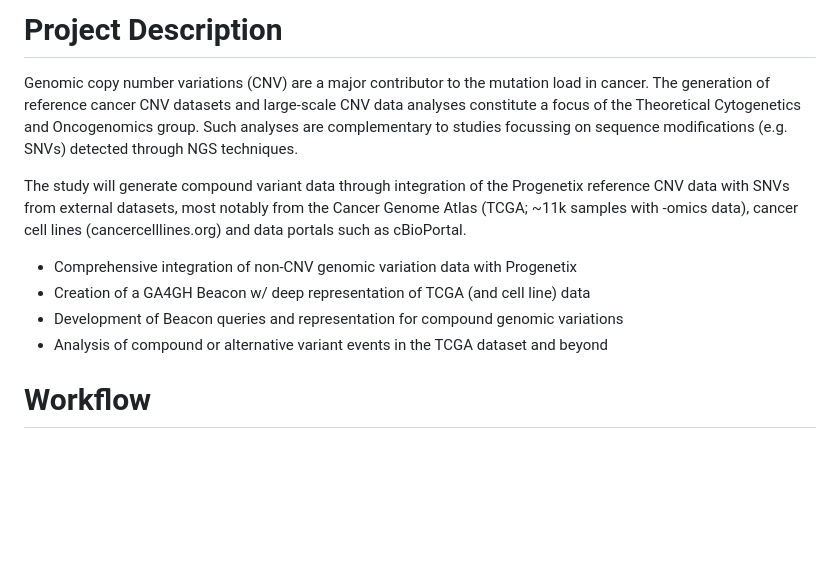
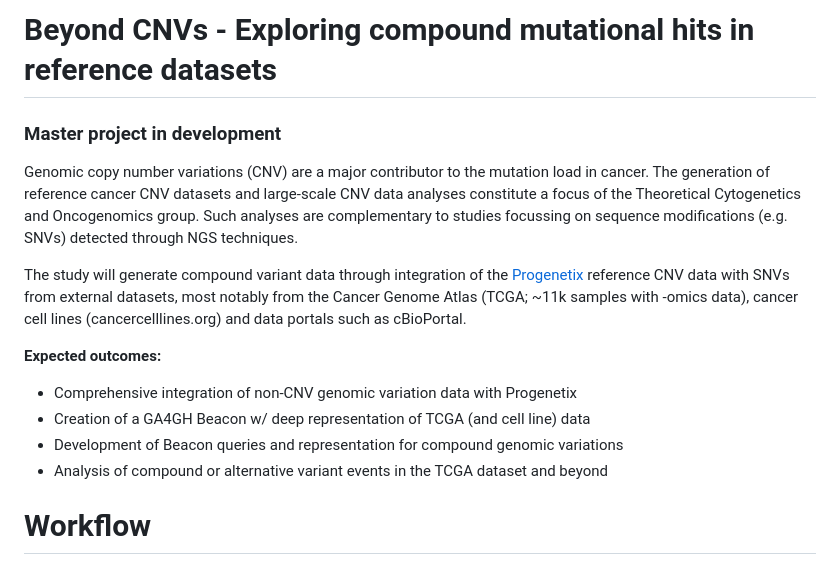
Before and after one commit to kvongruenigen/maf4pgx, a Markdown page: README.md, the part around the change. Drawn GitHub-style; blank space fills up the shorter version.

```diff
--- a/README.md
+++ b/README.md
@@ -1,13 +1,18 @@
-# Project Description
+# Beyond CNVs - Exploring compound mutational hits in reference datasets
+### Master project in development
+Genomic copy number variations (CNV) are a major contributor to the mutation load in cancer.
+The generation of reference cancer CNV datasets and large-scale CNV data analyses constitute a focus of the Theoretical Cytogenetics and Oncogenomics group.
+Such analyses are complementary to studies focussing on sequence modifications (e.g. SNVs) detected through NGS techniques.
 
-Genomic copy number variations (CNV) are a major contributor to the mutation load in cancer. The generation of reference cancer CNV datasets and large-scale CNV data analyses constitute a focus of the Theoretical Cytogenetics and Oncogenomics group. Such analyses are complementary to studies focussing on sequence modifications (e.g. SNVs) detected through NGS techniques.
+The study will generate compound variant data through integration of the [Progenetix](https://www.progenetix.org "Progenetix Homepage") reference CNV data with SNVs from external datasets, most notably from the Cancer Genome Atlas (TCGA; ~11k samples with -omics data),
+cancer cell lines (cancercelllines.org) and data portals such as cBioPortal.
 
-The study will generate compound variant data through integration of the Progenetix reference CNV data with SNVs from external datasets, most notably from the Cancer Genome Atlas (TCGA; ~11k samples with -omics data), cancer cell lines (cancercelllines.org) and data portals such as cBioPortal.
+__Expected outcomes:__
 
-- Comprehensive integration of non-CNV genomic variation data with Progenetix
-- Creation of a GA4GH Beacon w/ deep representation of TCGA (and cell line) data
-- Development of Beacon queries and representation for compound genomic variations
-- Analysis of compound or alternative variant events in the TCGA dataset and beyond
+* Comprehensive integration of non-CNV genomic variation data with Progenetix
+* Creation of a GA4GH Beacon w/ deep representation of TCGA (and cell line) data
+* Development of Beacon queries and representation for compound genomic variations
+* Analysis of compound or alternative variant events in the TCGA dataset and beyond
 
 # Workflow
 
```
